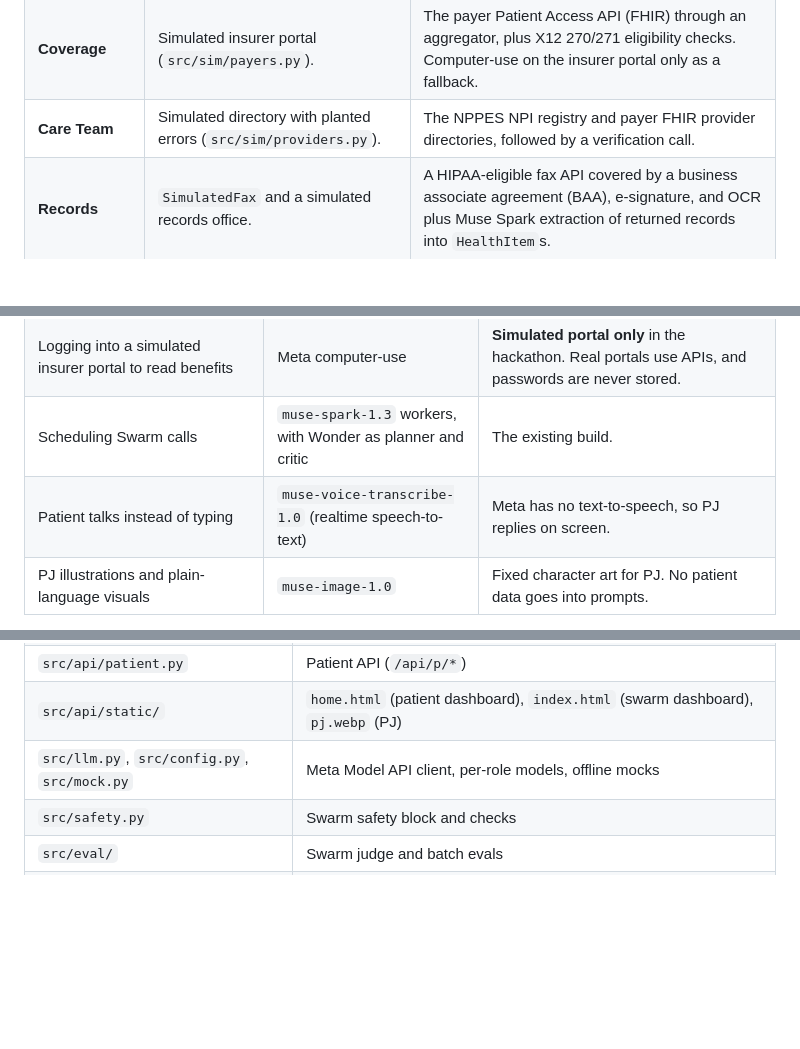
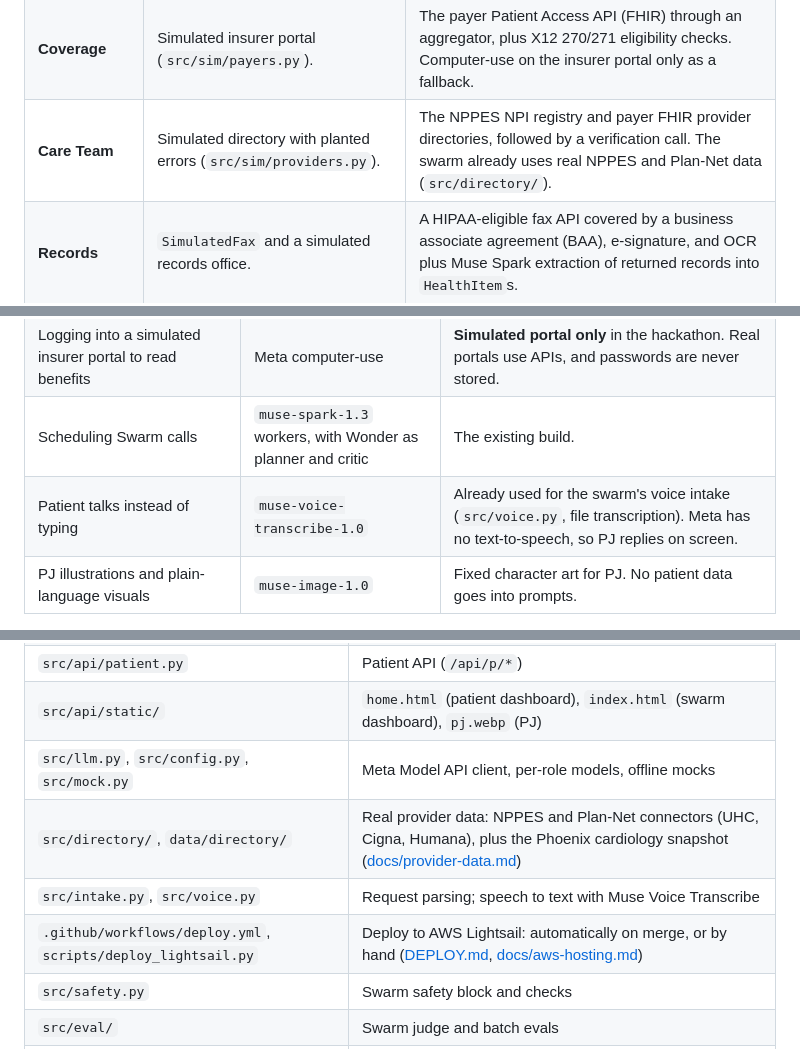
Before and after one commit to admin-gltrax/gltrax-hacks-healthcare-, a Markdown page: README.md, 3 parts joined by grey strips. Rendered like a GitHub page; blank space fills up the shorter version.

```diff
--- a/README.md
+++ b/README.md
@@ -165,7 +167,7 @@ How each agent works today, and what it becomes:
 |---|---|---|
 | **PJ (guide)** | Deterministic routing and copy. | Muse Spark grounded on the patient's own record, with an immutable safety block like the one in `src/safety.py`. |
 | **Coverage** | Simulated insurer portal (`src/sim/payers.py`). | The payer Patient Access API (FHIR) through an aggregator, plus X12 270/271 eligibility checks. Computer-use on the insurer portal only as a fallback. |
-| **Care Team** | Simulated directory with planted errors (`src/sim/providers.py`). | The NPPES NPI registry and payer FHIR provider directories, followed by a verification call. |
+| **Care Team** | Simulated directory with planted errors (`src/sim/providers.py`). | The NPPES NPI registry and payer FHIR provider directories, followed by a verification call. The swarm already uses real NPPES and Plan-Net data (`src/directory/`). |
 | **Records** | `SimulatedFax` and a simulated records office. | A HIPAA-eligible fax API covered by a business associate agreement (BAA), e-signature, and OCR plus Muse Spark extraction of returned records into `HealthItem`s. |
 | **Care Navigator** | Rules over the patient's coverage and the true directory data. | Muse Wonder plans, Muse Spark explains, using real benefit and directory data. |
 | **Scheduling Swarm** | Built: 15 parallel simulated calls, honest leverage, holds only. | Real telephony in a post-hackathon pilot. The patient confirms every booking. |
@@ -296,7 +298,7 @@ The swarm keeps its existing routes: `POST /api/swarm/start`, `POST /api/approve
 | Planning care pathways, multi-step coordination, chasing late records | `muse-wonder-1.0` | Agentic and long horizon. Use sparingly because of cost. |
 | Logging into a simulated insurer portal to read benefits | Meta computer-use | **Simulated portal only** in the hackathon. Real portals use APIs, and passwords are never stored. |
 | Scheduling Swarm calls | `muse-spark-1.3` workers, with Wonder as planner and critic | The existing build. |
-| Patient talks instead of typing | `muse-voice-transcribe-1.0` (realtime speech-to-text) | Meta has no text-to-speech, so PJ replies on screen. |
+| Patient talks instead of typing | `muse-voice-transcribe-1.0` | Already used for the swarm's voice intake (`src/voice.py`, file transcription). Meta has no text-to-speech, so PJ replies on screen. |
 | PJ illustrations and plain-language visuals | `muse-image-1.0` | Fixed character art for PJ. No patient data goes into prompts. |
 
 Hard rule: **no real PHI goes to any model in this build, and nothing ever goes to `-contributor` models** (Meta trains on those prompts). All demo data is fictional.
@@ -352,6 +354,9 @@ These rules apply to code, prompts and copy. Tests enforce the ones marked ✓.
 | `src/api/patient.py` | Patient API (`/api/p/*`) |
 | `src/api/static/` | `home.html` (patient dashboard), `index.html` (swarm dashboard), `pj.webp` (PJ) |
 | `src/llm.py`, `src/config.py`, `src/mock.py` | Meta Model API client, per-role models, offline mocks |
+| `src/directory/`, `data/directory/` | Real provider data: NPPES and Plan-Net connectors (UHC, Cigna, Humana), plus the Phoenix cardiology snapshot ([docs/provider-data.md](docs/provider-data.md)) |
+| `src/intake.py`, `src/voice.py` | Request parsing; speech to text with Muse Voice Transcribe |
+| `.github/workflows/deploy.yml`, `scripts/deploy_lightsail.py` | Deploy to AWS Lightsail: automatically on merge, or by hand ([DEPLOY.md](DEPLOY.md), [docs/aws-hosting.md](docs/aws-hosting.md)) |
 | `src/safety.py` | Swarm safety block and checks |
 | `src/eval/` | Swarm judge and batch evals |
 | `tests/` | `test_patient.py` (patient flow, navigator, safety) and the swarm tests |
```
Also changed, not shown: other parts of README.md (+14 -8 lines), CLAUDE.md (+26 -8 lines).
